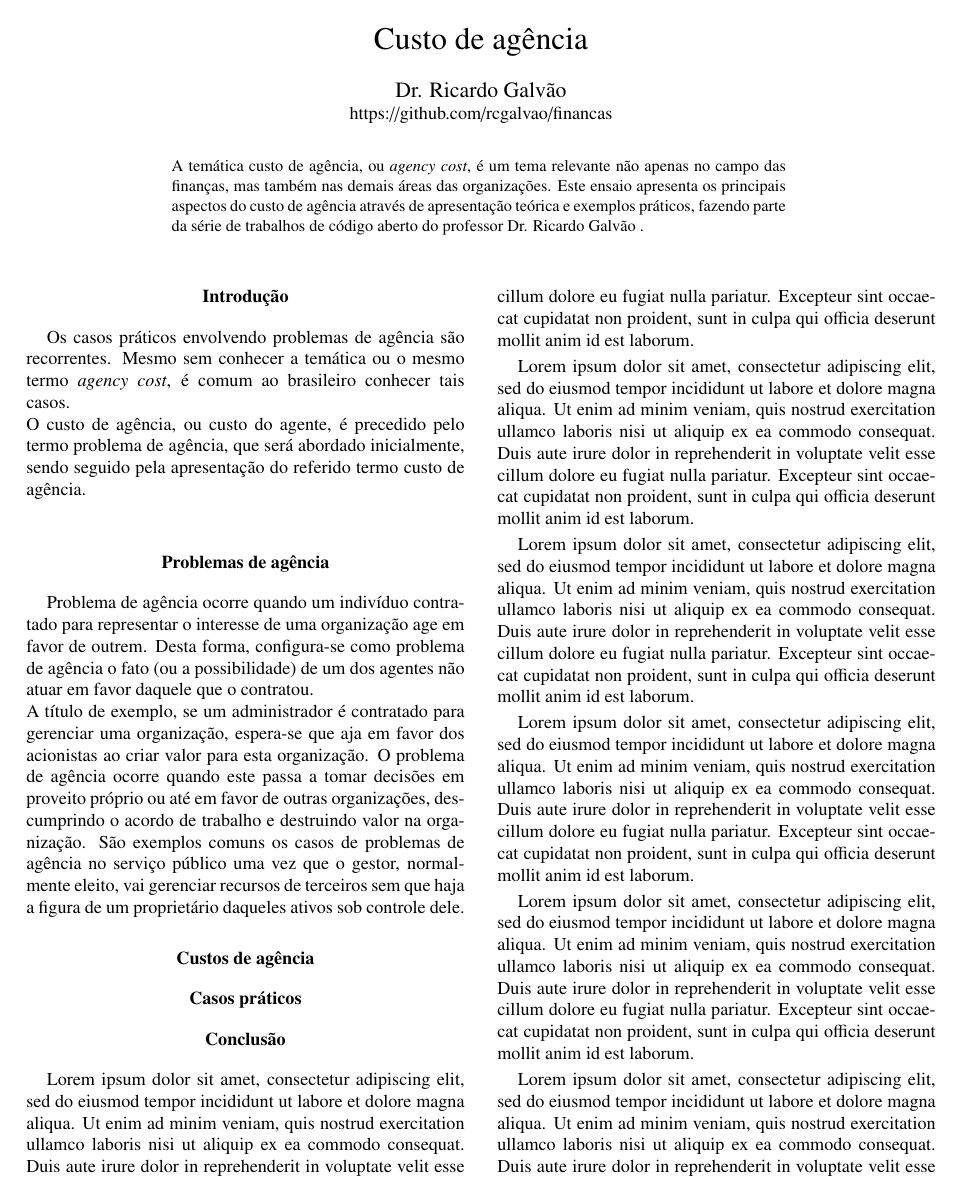
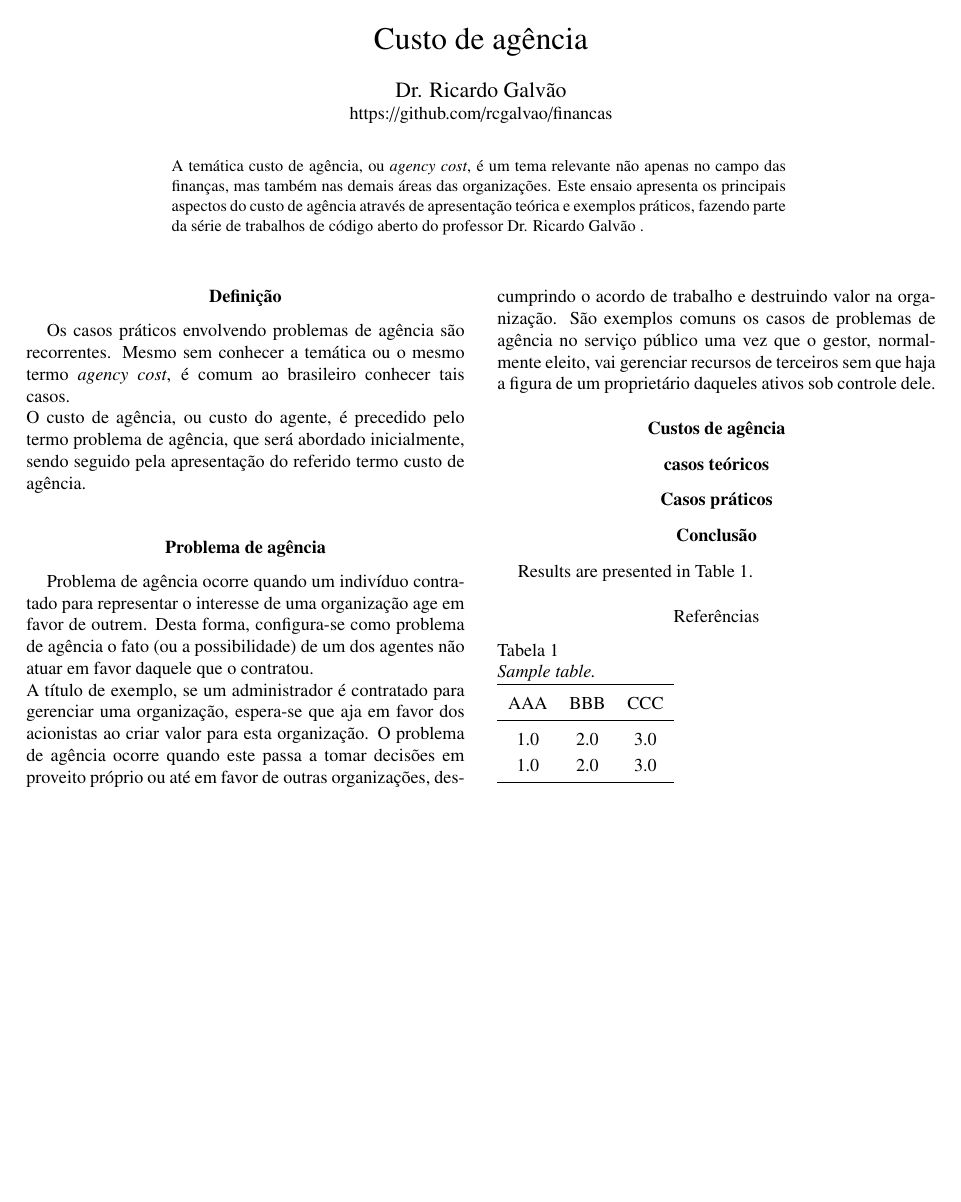
Before and after one commit to rcgalvao/financas, a LaTeX paper (custo_de_agencia/custo_de_agencia.tex): page 1 of 2 before the commit and the whole page after it. Compiled offline with pdfLaTeX.

Commit message:
Atualização da estrutura

```diff
--- a/custo_de_agencia/custo_de_agencia.tex
+++ b/custo_de_agencia/custo_de_agencia.tex
@@ -19,17 +19,18 @@
 \begin{document}
 \maketitle
 
-\section{Introdução}
+\section{Definição}
 Os casos práticos envolvendo problemas de agência são recorrentes. Mesmo sem conhecer a temática ou o mesmo termo \textit{agency cost}, é comum ao brasileiro conhecer tais casos. \\
 O custo de agência, ou custo do agente, é precedido pelo termo problema de agência, que será abordado inicialmente, sendo seguido pela apresentação do referido termo custo de agência.\\
 
 
-\section{Problemas de agência}
+\section{Problema de agência}
 Problema de agência ocorre quando um indivíduo contratado para representar o interesse de uma organização age em favor de outrem. Desta forma, configura-se como problema de agência o fato (ou a possibilidade) de um dos agentes não atuar em favor daquele que o contratou.  \\
 A título de exemplo, se um administrador é contratado para gerenciar uma organização, espera-se que aja em favor dos acionistas ao criar valor para esta organização. O problema de agência ocorre quando este passa a tomar decisões em proveito próprio ou até em favor de outras organizações, descumprindo o acordo de trabalho e destruindo valor na organização. São exemplos comuns os casos de problemas de agência no serviço público uma vez que o gestor, normalmente eleito, vai gerenciar recursos de terceiros sem que haja a figura de um proprietário daqueles ativos sob controle dele.
 
 \section{Custos de agência}
 
+\section{casos teóricos}
 
 \section{Casos práticos}
 
@@ -37,20 +38,6 @@ A título de exemplo, se um administrador é contratado para gerenciar uma organ
 \section{Conclusão}
 
 
-Lorem ipsum dolor sit amet, consectetur adipiscing elit, sed do eiusmod tempor incididunt ut labore et dolore magna aliqua. Ut enim ad minim veniam, quis nostrud exercitation ullamco laboris nisi ut aliquip ex ea commodo consequat. Duis aute irure dolor in reprehenderit in voluptate velit esse cillum dolore eu fugiat nulla pariatur. Excepteur sint occaecat cupidatat non proident, sunt in culpa qui officia deserunt mollit anim id est laborum.
-
-Lorem ipsum dolor sit amet, consectetur adipiscing elit, sed do eiusmod tempor incididunt ut labore et dolore magna aliqua. Ut enim ad minim veniam, quis nostrud exercitation ullamco laboris nisi ut aliquip ex ea commodo consequat. Duis aute irure dolor in reprehenderit in voluptate velit esse cillum dolore eu fugiat nulla pariatur. Excepteur sint occaecat cupidatat non proident, sunt in culpa qui officia deserunt mollit anim id est laborum.
-
-Lorem ipsum dolor sit amet, consectetur adipiscing elit, sed do eiusmod tempor incididunt ut labore et dolore magna aliqua. Ut enim ad minim veniam, quis nostrud exercitation ullamco laboris nisi ut aliquip ex ea commodo consequat. Duis aute irure dolor in reprehenderit in voluptate velit esse cillum dolore eu fugiat nulla pariatur. Excepteur sint occaecat cupidatat non proident, sunt in culpa qui officia deserunt mollit anim id est laborum.
-
-Lorem ipsum dolor sit amet, consectetur adipiscing elit, sed do eiusmod tempor incididunt ut labore et dolore magna aliqua. Ut enim ad minim veniam, quis nostrud exercitation ullamco laboris nisi ut aliquip ex ea commodo consequat. Duis aute irure dolor in reprehenderit in voluptate velit esse cillum dolore eu fugiat nulla pariatur. Excepteur sint occaecat cupidatat non proident, sunt in culpa qui officia deserunt mollit anim id est laborum.
-
-Lorem ipsum dolor sit amet, consectetur adipiscing elit, sed do eiusmod tempor incididunt ut labore et dolore magna aliqua. Ut enim ad minim veniam, quis nostrud exercitation ullamco laboris nisi ut aliquip ex ea commodo consequat. Duis aute irure dolor in reprehenderit in voluptate velit esse cillum dolore eu fugiat nulla pariatur. Excepteur sint occaecat cupidatat non proident, sunt in culpa qui officia deserunt mollit anim id est laborum.
-
-
-Lorem ipsum dolor sit amet, consectetur adipiscing elit, sed do eiusmod tempor incididunt ut labore et dolore magna aliqua. Ut enim ad minim veniam, quis nostrud exercitation ullamco laboris nisi ut aliquip ex ea commodo consequat. Duis aute irure dolor in reprehenderit in voluptate velit esse cillum dolore eu fugiat nulla pariatur. Excepteur sint occaecat cupidatat non proident, sunt in culpa qui officia deserunt mollit anim id est laborum.
-
-\subsubsection{Subseção}
 
 
 
```
